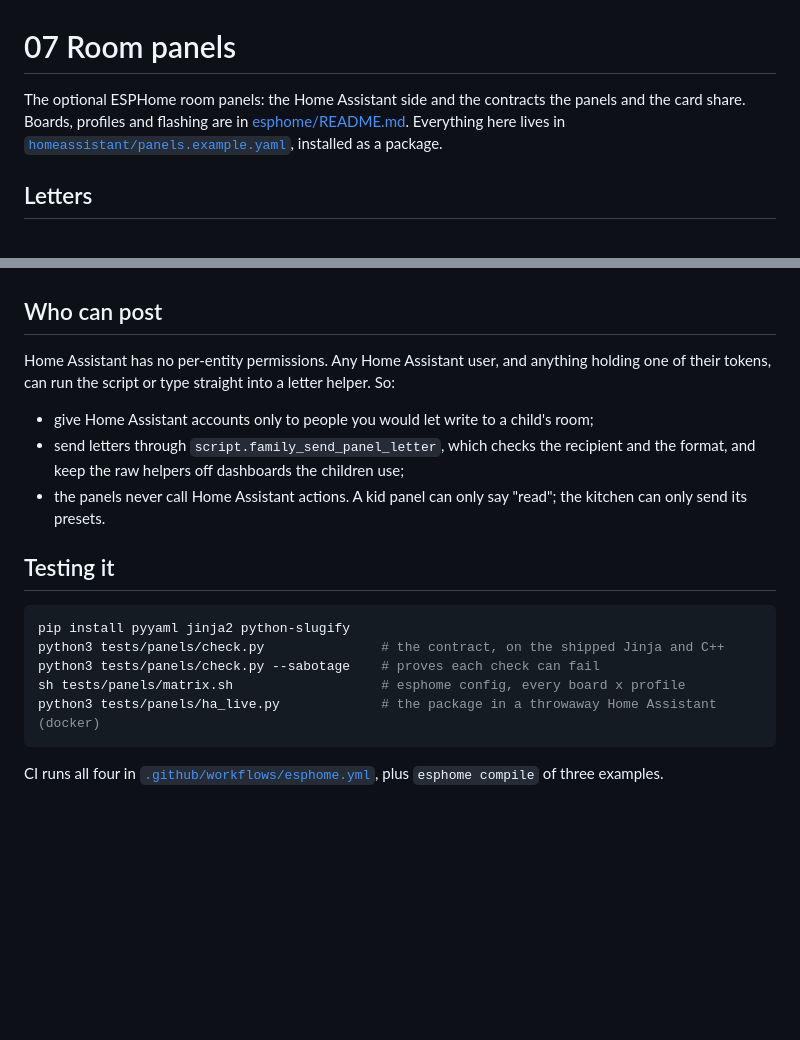
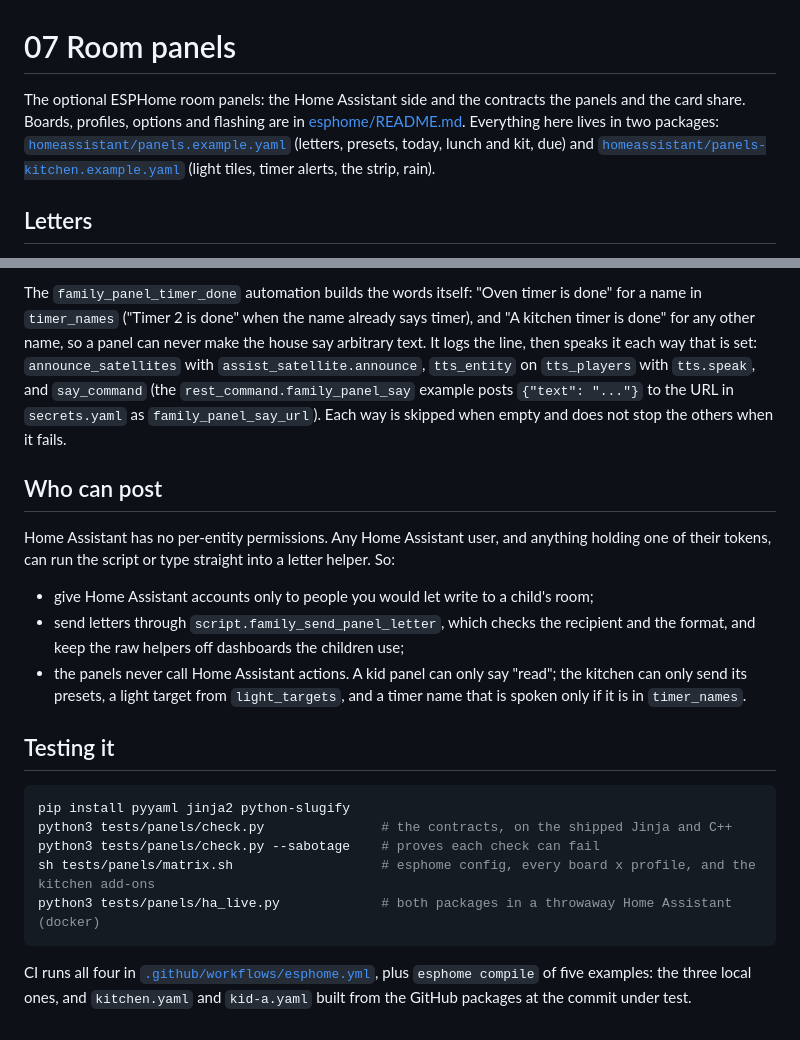
Before and after one commit to dervish666/family-dashboard, a Markdown page: docs/07-room-panels.md, 2 parts joined by grey strips. GitHub-like rendering; blank space fills up the shorter version.

````diff
--- a/docs/07-room-panels.md
+++ b/docs/07-room-panels.md
@@ -1,9 +1,12 @@
 # 07 Room panels
 
 The optional ESPHome room panels: the Home Assistant side and the contracts the panels and the
-card share. Boards, profiles and flashing are in [esphome/README.md](../esphome/README.md).
-Everything here lives in [`homeassistant/panels.example.yaml`](../homeassistant/panels.example.yaml),
-installed as a package.
+card share. Boards, profiles, options and flashing are in [esphome/README.md](../esphome/README.md).
+Everything here lives in two packages:
+[`homeassistant/panels.example.yaml`](../homeassistant/panels.example.yaml) (letters, presets,
+today, lunch and kit, due) and
+[`homeassistant/panels-kitchen.example.yaml`](../homeassistant/panels-kitchen.example.yaml) (light
+tiles, timer alerts, the strip, rain).
 
 ## Letters
 
@@ -122,3 +171,11 @@ change the kitchen's `today_entity`, `lunch_entity` or `due_entity` to match.
+The `family_panel_timer_done` automation builds the words itself: "Oven timer is done" for a
+name in `timer_names` ("Timer 2 is done" when the name already says timer), and "A kitchen
+timer is done" for any other name, so a panel can never make the house say arbitrary text. It
+logs the line, then speaks it each way that is set: `announce_satellites` with
+`assist_satellite.announce`, `tts_entity` on `tts_players` with `tts.speak`, and `say_command`
+(the `rest_command.family_panel_say` example posts `{"text": "..."}` to the URL in
+`secrets.yaml` as `family_panel_say_url`). Each way is skipped when empty and does not stop the
+others when it fails.
 
 ## Who can post
 
@@ -129,17 +186,19 @@ of their tokens, can run the script or type straight into a letter helper. So:
 - send letters through `script.family_send_panel_letter`, which checks the recipient and the
   format, and keep the raw helpers off dashboards the children use;
 - the panels never call Home Assistant actions. A kid panel can only say "read"; the kitchen can
-  only send its presets.
+  only send its presets, a light target from `light_targets`, and a timer name that is spoken
+  only if it is in `timer_names`.
 
 ## Testing it
 
 ```sh
 pip install pyyaml jinja2 python-slugify
-python3 tests/panels/check.py               # the contract, on the shipped Jinja and C++
+python3 tests/panels/check.py               # the contracts, on the shipped Jinja and C++
 python3 tests/panels/check.py --sabotage    # proves each check can fail
-sh tests/panels/matrix.sh                   # esphome config, every board x profile
-python3 tests/panels/ha_live.py             # the package in a throwaway Home Assistant (docker)
+sh tests/panels/matrix.sh                   # esphome config, every board x profile, and the kitchen add-ons
+python3 tests/panels/ha_live.py             # both packages in a throwaway Home Assistant (docker)
 ```
 
 CI runs all four in [`.github/workflows/esphome.yml`](../.github/workflows/esphome.yml), plus
-`esphome compile` of three examples.
+`esphome compile` of five examples: the three local ones, and `kitchen.yaml` and `kid-a.yaml`
+built from the GitHub packages at the commit under test.
````
Also changed, not shown: other parts of docs/07-room-panels.md (+54 -8 lines).
